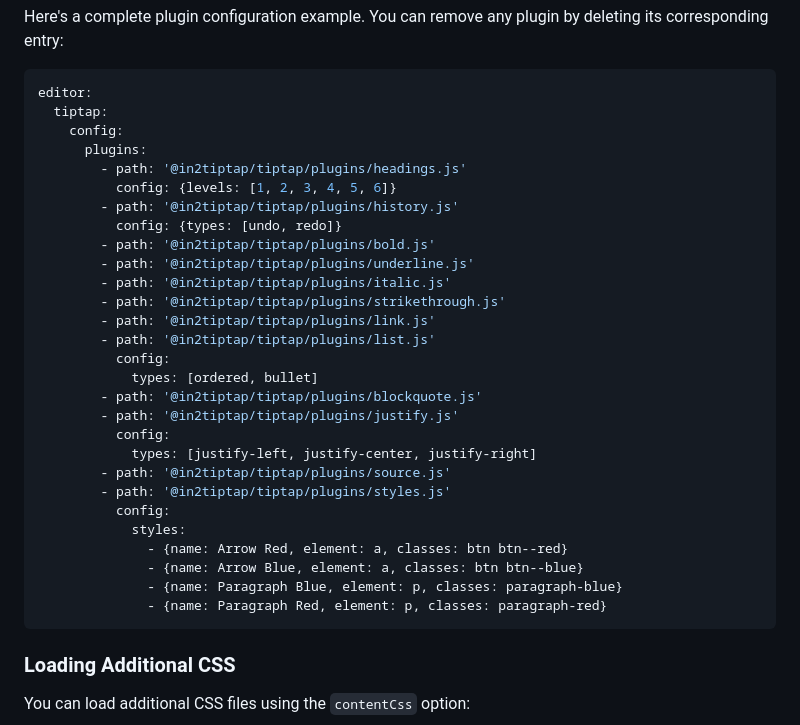
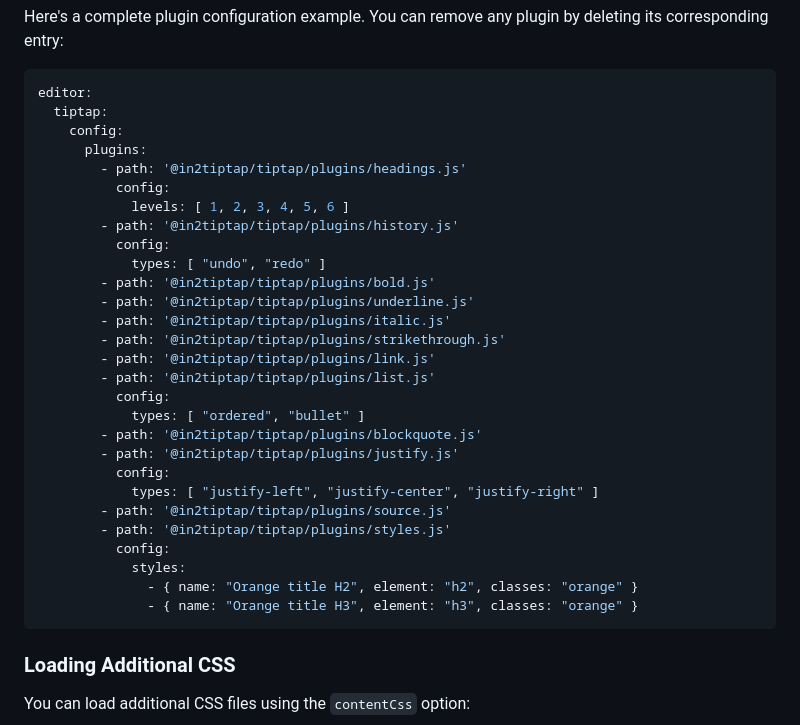
Before and after one commit to in2code-de/typo3-tiptap, a Markdown page: README.md, the part around one of its changes. Rendered like a GitHub page.

````diff
--- a/README.md
+++ b/README.md
@@ -27,9 +27,11 @@ editor:
     config:
       plugins:
         - path: '@in2tiptap/tiptap/plugins/headings.js'
-          config: {levels: [1, 2, 3, 4, 5, 6]}
+          config:
+            levels: [ 1, 2, 3, 4, 5, 6 ]
         - path: '@in2tiptap/tiptap/plugins/history.js'
-          config: {types: [undo, redo]}
+          config:
+            types: [ "undo", "redo" ]
         - path: '@in2tiptap/tiptap/plugins/bold.js'
         - path: '@in2tiptap/tiptap/plugins/underline.js'
         - path: '@in2tiptap/tiptap/plugins/italic.js'
@@ -37,19 +39,17 @@ editor:
         - path: '@in2tiptap/tiptap/plugins/link.js'
         - path: '@in2tiptap/tiptap/plugins/list.js'
           config:
-            types: [ordered, bullet]
+            types: [ "ordered", "bullet" ]
         - path: '@in2tiptap/tiptap/plugins/blockquote.js'
         - path: '@in2tiptap/tiptap/plugins/justify.js'
           config:
-            types: [justify-left, justify-center, justify-right]
+            types: [ "justify-left", "justify-center", "justify-right" ]
         - path: '@in2tiptap/tiptap/plugins/source.js'
         - path: '@in2tiptap/tiptap/plugins/styles.js'
           config:
             styles:
-              - {name: Arrow Red, element: a, classes: btn btn--red}
-              - {name: Arrow Blue, element: a, classes: btn btn--blue}
-              - {name: Paragraph Blue, element: p, classes: paragraph-blue}
-              - {name: Paragraph Red, element: p, classes: paragraph-red}
+              - { name: "Orange title H2", element: "h2", classes: "orange" }
+              - { name: "Orange title H3", element: "h3", classes: "orange" }
 ```
 
 ### Loading Additional CSS
````
Also changed, not shown: other parts of README.md (+7 -42 lines).
